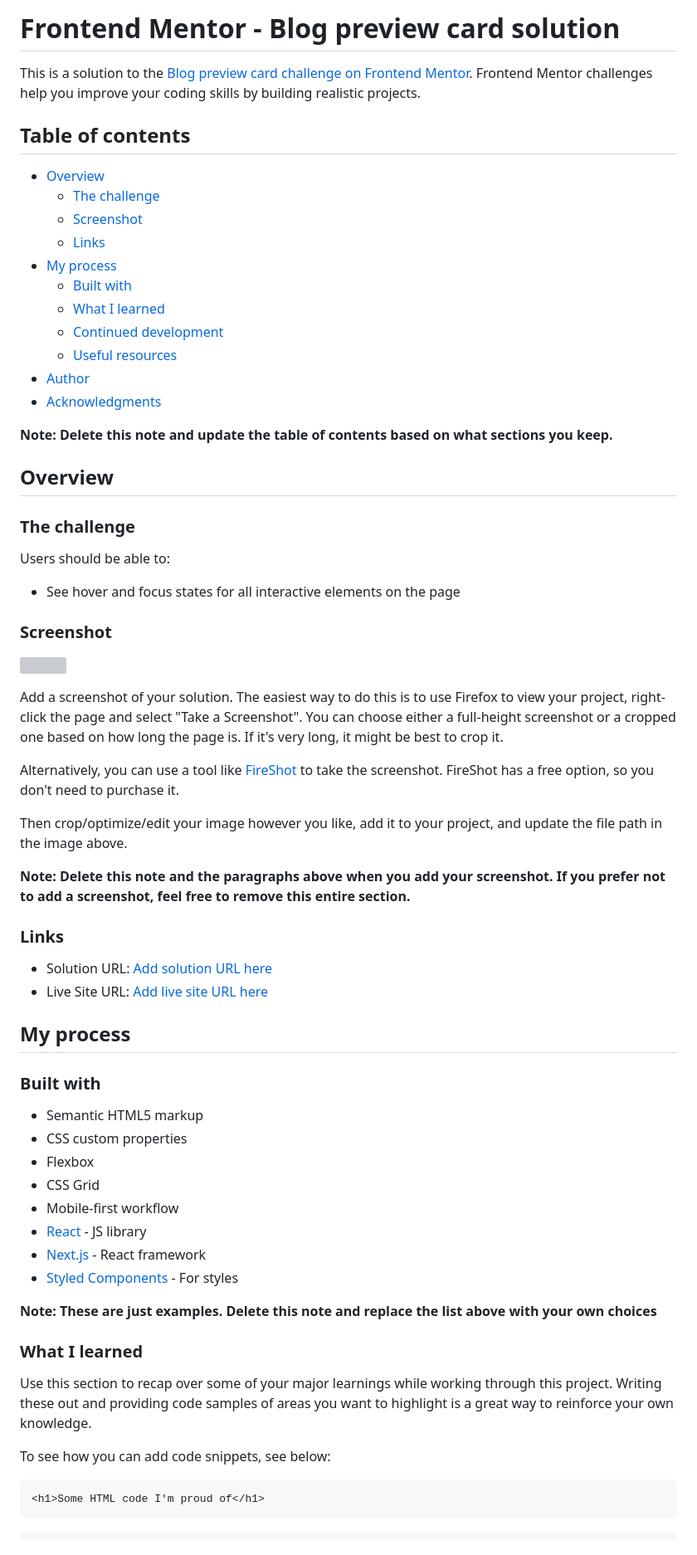
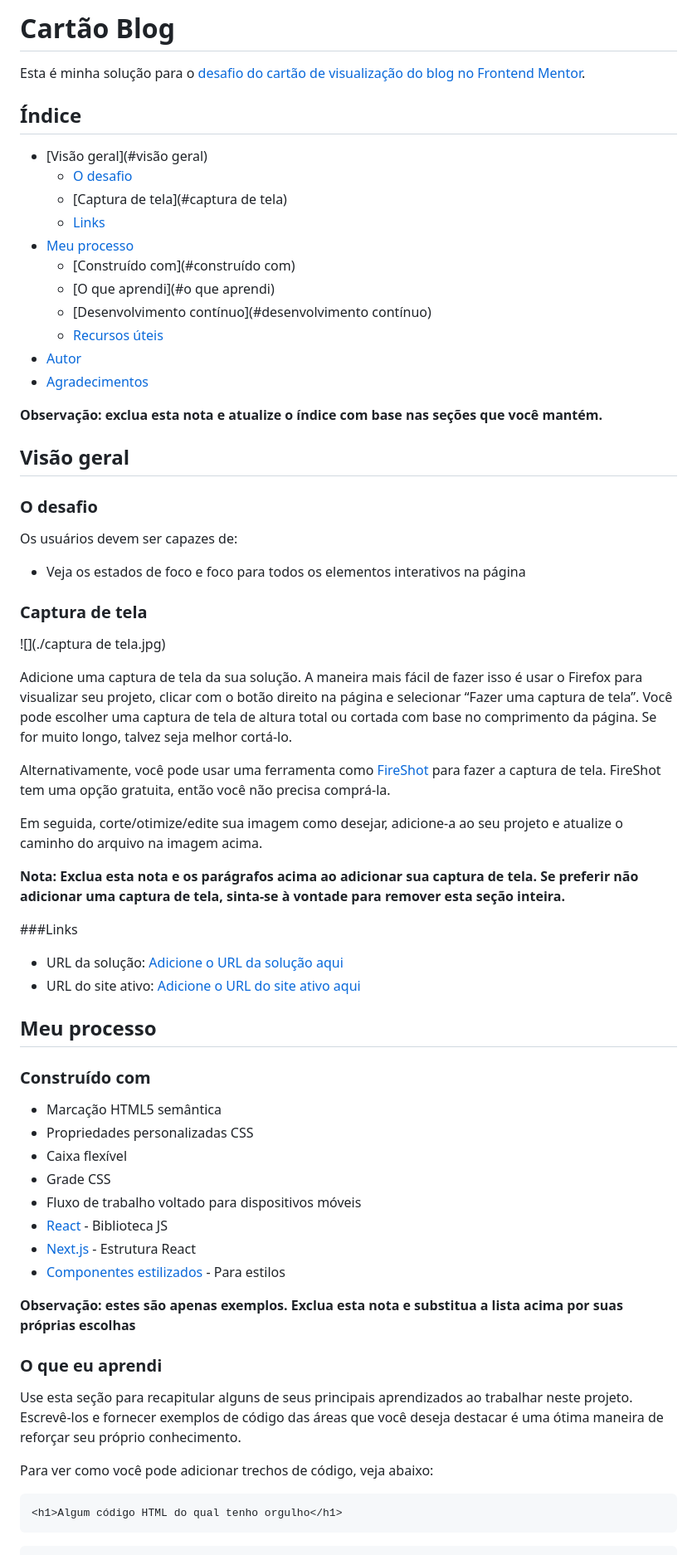
Before and after one commit to DaviEstev/Cartao-Blog, a Markdown page: README.md, the part around one of its changes. Shown at 83% size. Drawn GitHub-style; grey boxes are pictures that could not be loaded.

````diff
--- a/README.md
+++ b/README.md
@@ -1,70 +1,70 @@
-# Frontend Mentor - Blog preview card solution
+#   Cartão Blog
 
-This is a solution to the [Blog preview card challenge on Frontend Mentor](https://www.frontendmentor.io/challenges/blog-preview-card-ckPaj01IcS). Frontend Mentor challenges help you improve your coding skills by building realistic projects.
+Esta é minha solução para o [desafio do cartão de visualização do blog no Frontend Mentor](https://www.frontendmentor.io/challenges/blog-preview-card-ckPaj01IcS).
 
-## Table of contents
+## Índice
 
-- [Overview](#overview)
-  - [The challenge](#the-challenge)
-  - [Screenshot](#screenshot)
-  - [Links](#links)
-- [My process](#my-process)
-  - [Built with](#built-with)
-  - [What I learned](#what-i-learned)
-  - [Continued development](#continued-development)
-  - [Useful resources](#useful-resources)
-- [Author](#author)
-- [Acknowledgments](#acknowledgments)
+- [Visão geral](#visão geral)
+   - [O desafio](#o-desafio)
+   - [Captura de tela](#captura de tela)
+   - [Links](#links)
+- [Meu processo](#meu-processo)
+   - [Construído com](#construído com)
+   - [O que aprendi](#o que aprendi)
+   - [Desenvolvimento contínuo](#desenvolvimento contínuo)
+   - [Recursos úteis](#useful-resources)
+- [Autor](#autor)
+- [Agradecimentos](#agradecimentos)
 
-**Note: Delete this note and update the table of contents based on what sections you keep.**
+**Observação: exclua esta nota e atualize o índice com base nas seções que você mantém.**
 
-## Overview
+## Visão geral
 
-### The challenge
+### O desafio
 
-Users should be able to:
+Os usuários devem ser capazes de:
 
-- See hover and focus states for all interactive elements on the page
+- Veja os estados de foco e foco para todos os elementos interativos na página
 
-### Screenshot
+### Captura de tela
 
-![](./screenshot.jpg)
+![](./captura de tela.jpg)
 
-Add a screenshot of your solution. The easiest way to do this is to use Firefox to view your project, right-click the page and select "Take a Screenshot". You can choose either a full-height screenshot or a cropped one based on how long the page is. If it's very long, it might be best to crop it.
+Adicione uma captura de tela da sua solução. A maneira mais fácil de fazer isso é usar o Firefox para visualizar seu projeto, clicar com o botão direito na página e selecionar “Fazer uma captura de tela”. Você pode escolher uma captura de tela de altura total ou cortada com base no comprimento da página. Se for muito longo, talvez seja melhor cortá-lo.
 
-Alternatively, you can use a tool like [FireShot](https://getfireshot.com/) to take the screenshot. FireShot has a free option, so you don't need to purchase it.
+Alternativamente, você pode usar uma ferramenta como [FireShot](https://getfireshot.com/) para fazer a captura de tela. FireShot tem uma opção gratuita, então você não precisa comprá-la.
 
-Then crop/optimize/edit your image however you like, add it to your project, and update the file path in the image above.
+Em seguida, corte/otimize/edite sua imagem como desejar, adicione-a ao seu projeto e atualize o caminho do arquivo na imagem acima.
 
-**Note: Delete this note and the paragraphs above when you add your screenshot. If you prefer not to add a screenshot, feel free to remove this entire section.**
+**Nota: Exclua esta nota e os parágrafos acima ao adicionar sua captura de tela. Se preferir não adicionar uma captura de tela, sinta-se à vontade para remover esta seção inteira.**
 
-### Links
+###Links
 
-- Solution URL: [Add solution URL here](https://your-solution-url.com)
-- Live Site URL: [Add live site URL here](https://your-live-site-url.com)
+- URL da solução: [Adicione o URL da solução aqui](https://your-solution-url.com)
+- URL do site ativo: [Adicione o URL do site ativo aqui](https://your-live-site-url.com)
 
-## My process
+## Meu processo
 
-### Built with
+### Construído com
 
-- Semantic HTML5 markup
-- CSS custom properties
-- Flexbox
-- CSS Grid
-- Mobile-first workflow
-- [React](https://reactjs.org/) - JS library
-- [Next.js](https://nextjs.org/) - React framework
-- [Styled Components](https://styled-components.com/) - For styles
+- Marcação HTML5 semântica
+- Propriedades personalizadas CSS
+- Caixa flexível
+- Grade CSS
+- Fluxo de trabalho voltado para dispositivos móveis
+- [React](https://reactjs.org/) - Biblioteca JS
+- [Next.js](https://nextjs.org/) - Estrutura React
+- [Componentes estilizados](https://styled-components.com/) - Para estilos
 
-**Note: These are just examples. Delete this note and replace the list above with your own choices**
+**Observação: estes são apenas exemplos. Exclua esta nota e substitua a lista acima por suas próprias escolhas**
 
-### What I learned
+### O que eu aprendi
 
-Use this section to recap over some of your major learnings while working through this project. Writing these out and providing code samples of areas you want to highlight is a great way to reinforce your own knowledge.
+Use esta seção para recapitular alguns de seus principais aprendizados ao trabalhar neste projeto. Escrevê-los e fornecer exemplos de código das áreas que você deseja destacar é uma ótima maneira de reforçar seu próprio conhecimento.
 
-To see how you can add code snippets, see below:
+Para ver como você pode adicionar trechos de código, veja abaixo:
 
 ```html
-<h1>Some HTML code I'm proud of</h1>
+<h1>Algum código HTML do qual tenho orgulho</h1>
 ```
 ```css
````
Also changed, not shown: other parts of README.md (+22 -22 lines).
